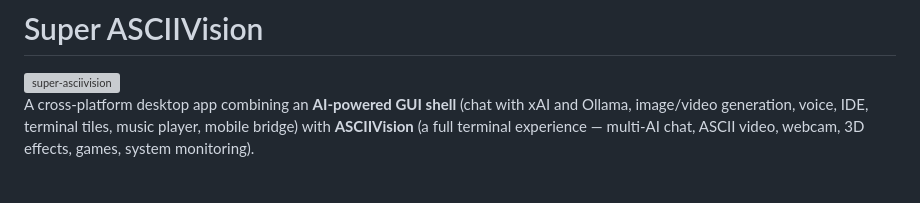
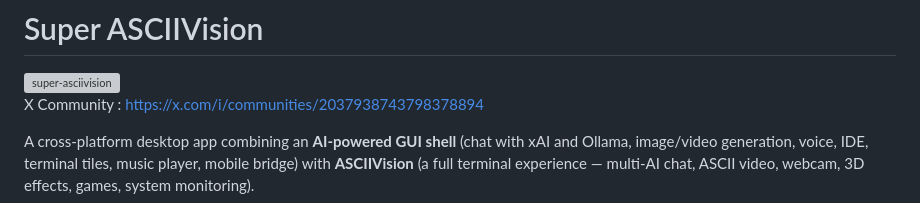
Before and after one commit to lalomorales22/Super-Asciivision, a Markdown page: README.md, the part around the change. Drawn GitHub-style; grey boxes are pictures that could not be loaded.

```diff
--- a/README.md
+++ b/README.md
@@ -1,5 +1,7 @@
 # Super ASCIIVision
 <img width="1536" height="1024" alt="super-asciivision" src="https://github.com/user-attachments/assets/e70e3836-093e-44b0-9ec6-07241a0ea04a" />
+
+X Community : https://x.com/i/communities/2037938743798378894
 
 A cross-platform desktop app combining an **AI-powered GUI shell** (chat with xAI and Ollama, image/video generation, voice, IDE, terminal tiles, music player, mobile bridge) with **ASCIIVision** (a full terminal experience — multi-AI chat, ASCII video, webcam, 3D effects, games, system monitoring).
 
```
